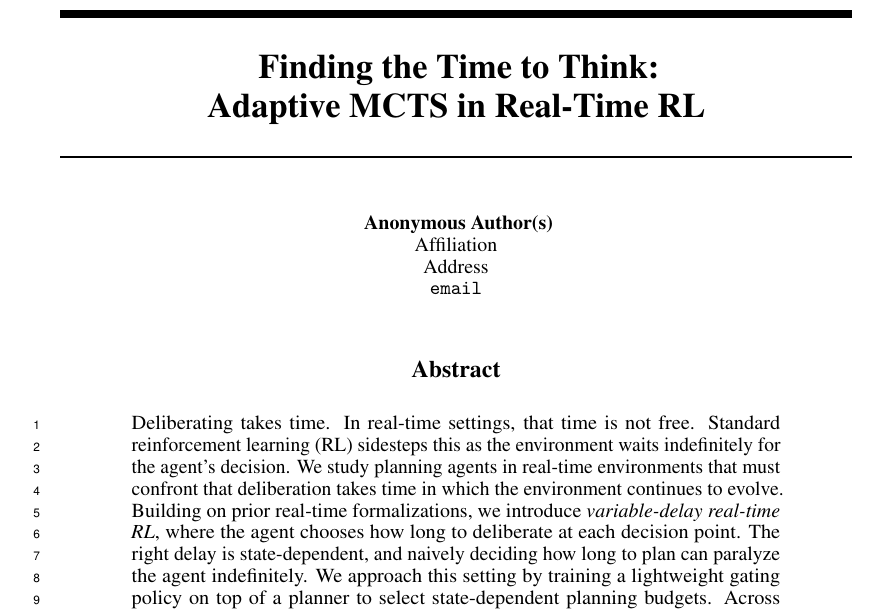
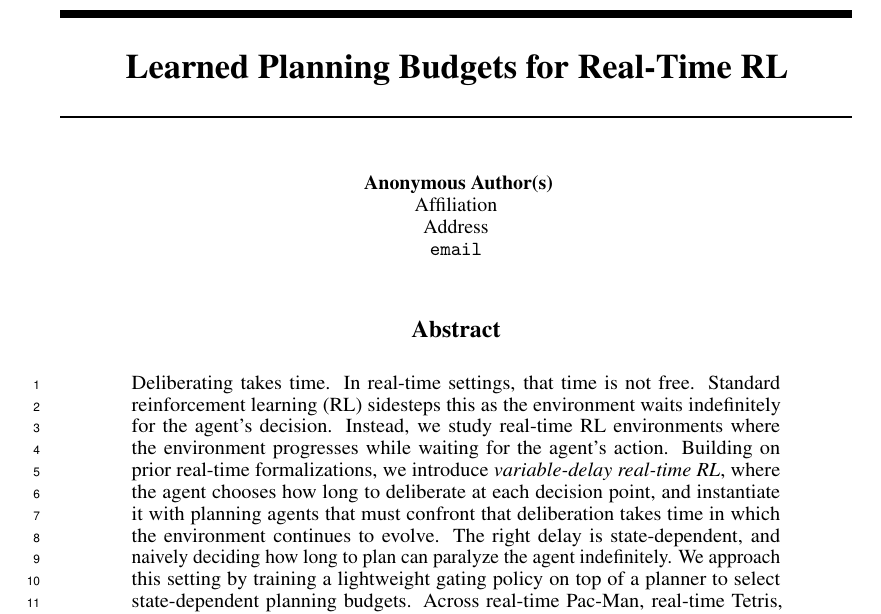
Before and after one commit to Aneeshers/realtime-rl, a LaTeX paper (neurips_2026.tex): part of page 1 of 29, cut at the place of the change. Compiled offline with pdfLaTeX.

Commit message:
Updates from Overleaf

```diff
--- a/neurips_2026.tex
+++ b/neurips_2026.tex
@@ -35,7 +35,7 @@
 
 
 
-\title{Finding the Time to Think: \\ Adaptive MCTS in Real-Time RL}
+\title{Learned Planning Budgets for Real-Time RL}
 
 %Reinforcement learning for budgeting MCTS planning under real-time
 
@@ -54,11 +54,13 @@
 Deliberating takes time. In real-time settings, that time is not free.
 Standard reinforcement learning (RL) sidesteps this as the environment
 waits indefinitely for the agent's decision.
-We study planning agents in real-time environments that must confront that
-deliberation takes time in which the environment continues to evolve.
+Instead, we study real-time RL environments where the environment
+progresses while waiting for the agent's action.
 Building on prior real-time formalizations, we introduce
 \emph{variable-delay real-time RL}, where the agent chooses how long
-to deliberate at each decision point.
+to deliberate at each decision point, and instantiate it with planning
+agents that must confront that deliberation takes time in which the
+environment continues to evolve.
 %Y Why is this hard
 The right delay is state-dependent, and naively deciding how long to
 plan can paralyze the agent indefinitely.
```
